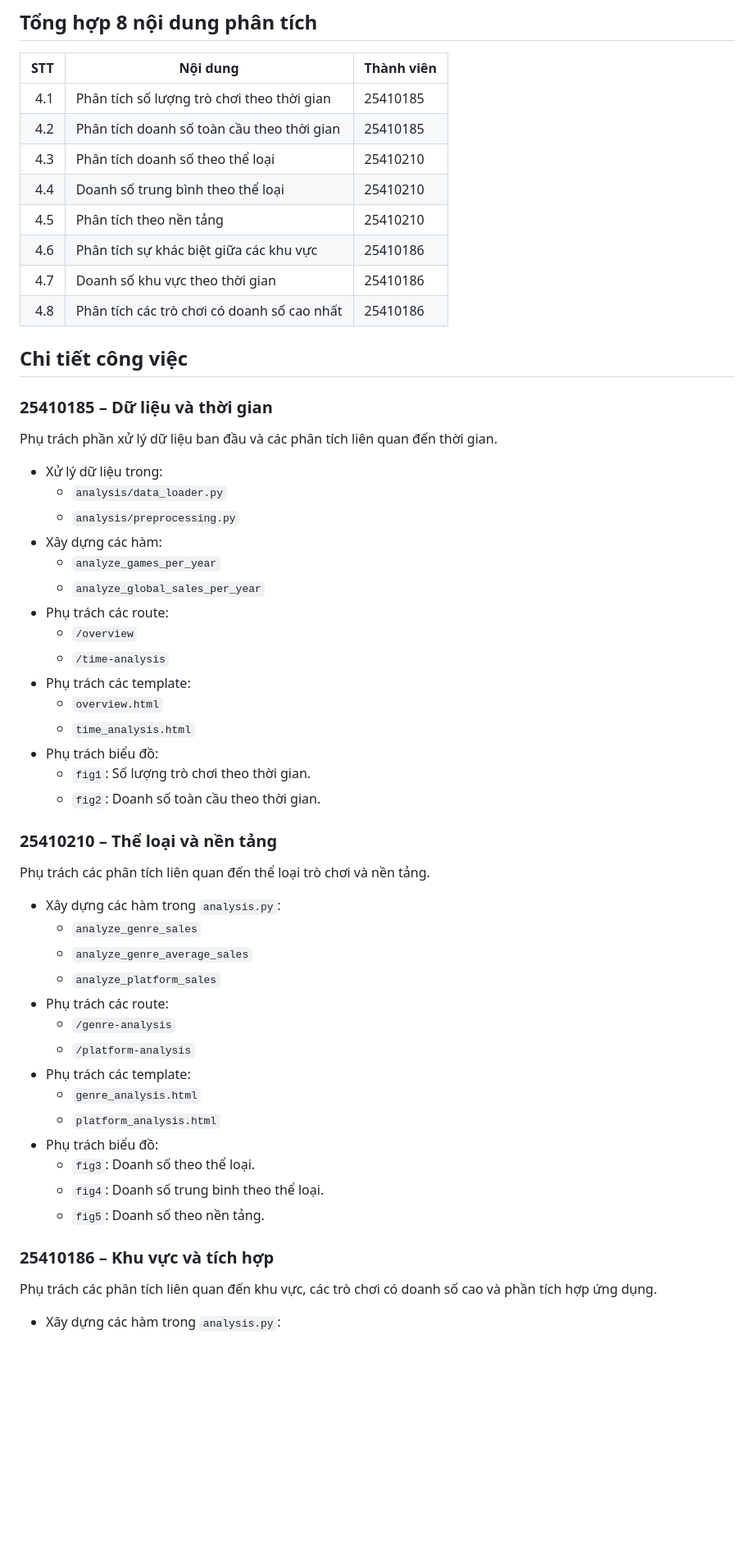
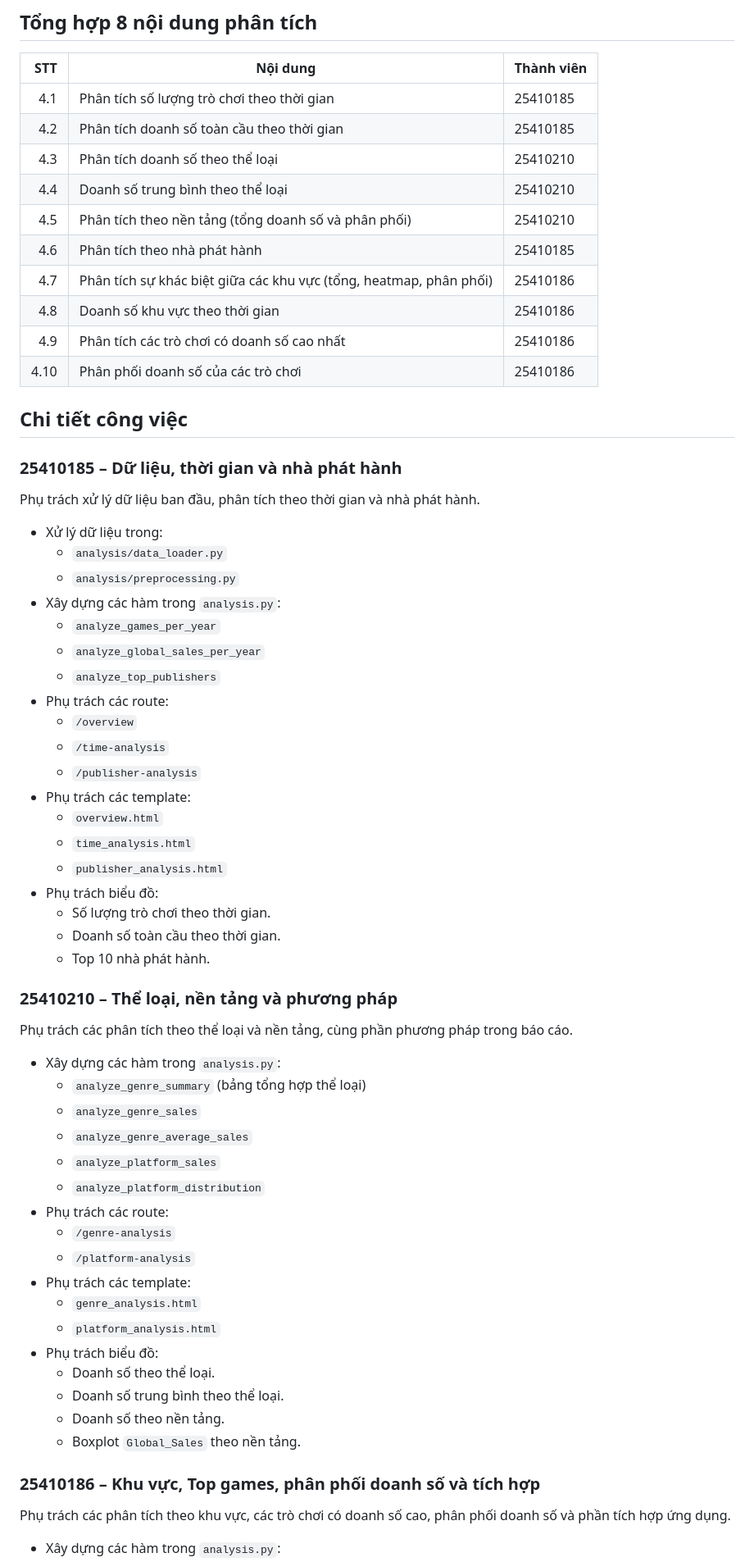
Before and after one commit to NguyenTanDat-SDer/IE313_25410185-25410186-25410210, a Markdown page: README.md, the part around one of its changes. Shown at 82% size. GitHub-like rendering; blank space fills up the shorter version.

```diff
--- a/README.md
+++ b/README.md
@@ -25,41 +25,50 @@ https://www.kaggle.com/datasets/gregorut/videogamesales?select=vgsales.csv
 | 4.2 | Phân tích doanh số toàn cầu theo thời gian | 25410185 |
 | 4.3 | Phân tích doanh số theo thể loại | 25410210 |
 | 4.4 | Doanh số trung bình theo thể loại | 25410210 |
-| 4.5 | Phân tích theo nền tảng | 25410210 |
-| 4.6 | Phân tích sự khác biệt giữa các khu vực | 25410186 |
-| 4.7 | Doanh số khu vực theo thời gian | 25410186 |
-| 4.8 | Phân tích các trò chơi có doanh số cao nhất | 25410186 |
+| 4.5 | Phân tích theo nền tảng (tổng doanh số và phân phối) | 25410210 |
+| 4.6 | Phân tích theo nhà phát hành | 25410185 |
+| 4.7 | Phân tích sự khác biệt giữa các khu vực (tổng, heatmap, phân phối) | 25410186 |
+| 4.8 | Doanh số khu vực theo thời gian | 25410186 |
+| 4.9 | Phân tích các trò chơi có doanh số cao nhất | 25410186 |
+| 4.10 | Phân phối doanh số của các trò chơi | 25410186 |
 
 ## Chi tiết công việc
 
-### 25410185 – Dữ liệu và thời gian
+### 25410185 – Dữ liệu, thời gian và nhà phát hành
 
-Phụ trách phần xử lý dữ liệu ban đầu và các phân tích liên quan đến thời gian.
+Phụ trách xử lý dữ liệu ban đầu, phân tích theo thời gian và nhà phát hành.
 
 - Xử lý dữ liệu trong:
   - `analysis/data_loader.py`
   - `analysis/preprocessing.py`
-- Xây dựng các hàm:
+- Xây dựng các hàm trong `analysis.py`:
   - `analyze_games_per_year`
   - `analyze_global_sales_per_year`
+  - `analyze_top_publishers`
 - Phụ trách các route:
   - `/overview`
   - `/time-analysis`
+  - `/publisher-analysis`
 - Phụ trách các template:
   - `overview.html`
   - `time_analysis.html`
+  - `publisher_analysis.html`
 - Phụ trách biểu đồ:
-  - `fig1`: Số lượng trò chơi theo thời gian.
-  - `fig2`: Doanh số toàn cầu theo thời gian.
+  - Số lượng trò chơi theo thời gian.
+  - Doanh số toàn cầu theo thời gian.
+  - Top 10 nhà phát hành.
 
-### 25410210 – Thể loại và nền tảng
 
-Phụ trách các phân tích liên quan đến thể loại trò chơi và nền tảng.
+### 25410210 – Thể loại, nền tảng và phương pháp
+
+Phụ trách các phân tích theo thể loại và nền tảng, cùng phần phương pháp trong báo cáo.
 
 - Xây dựng các hàm trong `analysis.py`:
+  - `analyze_genre_summary` (bảng tổng hợp thể loại)
   - `analyze_genre_sales`
   - `analyze_genre_average_sales`
   - `analyze_platform_sales`
+  - `analyze_platform_distribution`
 - Phụ trách các route:
   - `/genre-analysis`
   - `/platform-analysis`
@@ -67,12 +76,13 @@ Phụ trách các phân tích liên quan đến thể loại trò chơi và nề
   - `genre_analysis.html`
   - `platform_analysis.html`
 - Phụ trách biểu đồ:
-  - `fig3`: Doanh số theo thể loại.
-  - `fig4`: Doanh số trung bình theo thể loại.
-  - `fig5`: Doanh số theo nền tảng.
+  - Doanh số theo thể loại.
+  - Doanh số trung bình theo thể loại.
+  - Doanh số theo nền tảng.
+  - Boxplot `Global_Sales` theo nền tảng.
 
-### 25410186 – Khu vực và tích hợp
+### 25410186 – Khu vực, Top games, phân phối doanh số và tích hợp
 
-Phụ trách các phân tích liên quan đến khu vực, các trò chơi có doanh số cao và phần tích hợp ứng dụng.
+Phụ trách các phân tích theo khu vực, các trò chơi có doanh số cao, phân phối doanh số và phần tích hợp ứng dụng.
 
 - Xây dựng các hàm trong `analysis.py`:
```
Also changed, not shown: other parts of README.md (+14 -3 lines).
